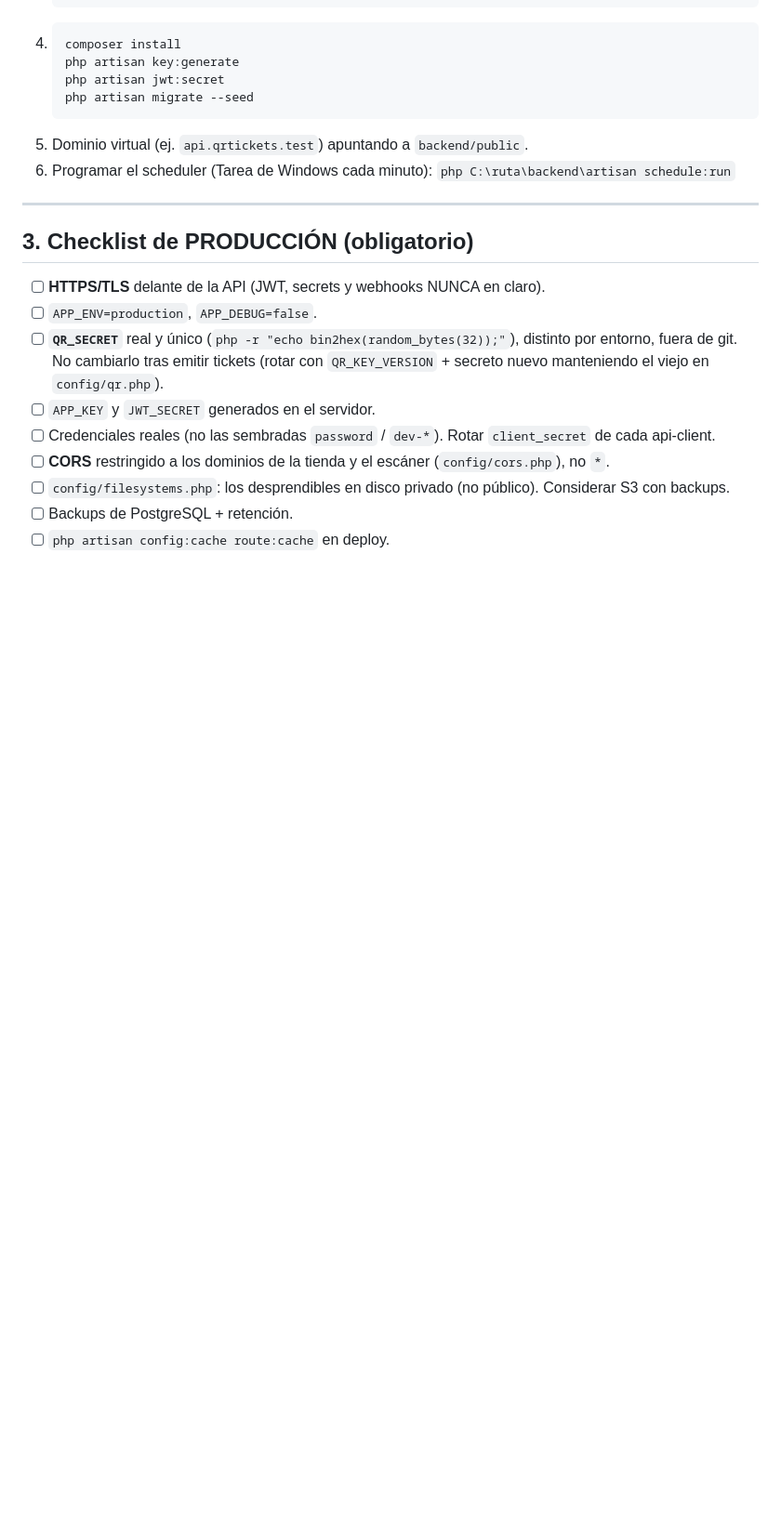
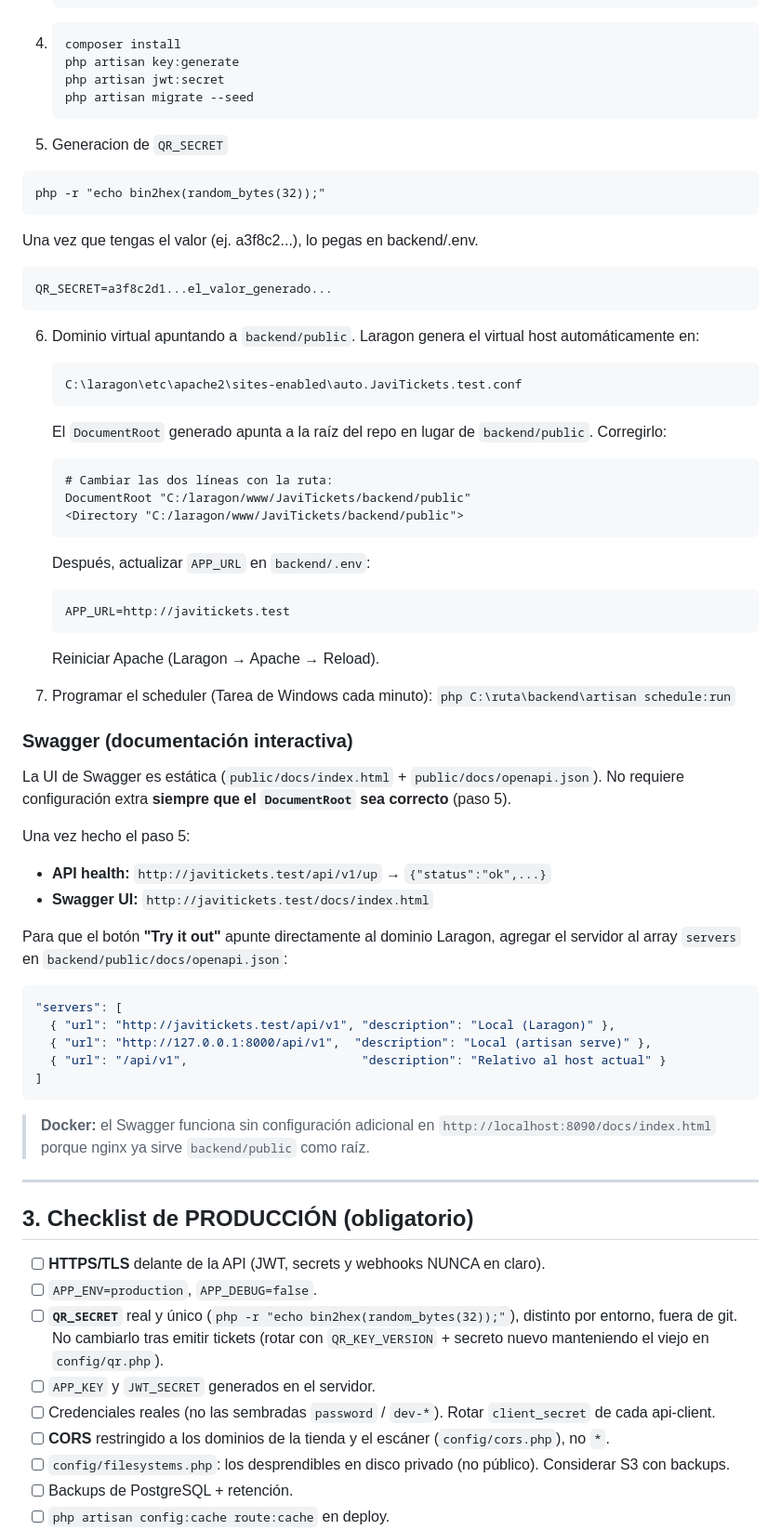
Before and after one commit to Garetetete/JaviTickets, a Markdown page: docs/deployment.md, the part around the change. Shown at 93% size. Rendered like a GitHub page; blank space fills up the shorter version.

Commit message:
Feat: Pasos para generar QR_SECRET Feat: Pasos para configurara swagger

````diff
--- a/docs/deployment.md
+++ b/docs/deployment.md
@@ -54,9 +54,54 @@ docker compose -f docker/docker-compose.yml logs -f app
    php artisan jwt:secret
    php artisan migrate --seed
    ```
-5. Dominio virtual (ej. `api.qrtickets.test`) apuntando a `backend/public`.
-6. Programar el scheduler (Tarea de Windows cada minuto):
+5. Generacion de `QR_SECRET`
+```
+php -r "echo bin2hex(random_bytes(32));"
+```
+Una vez que tengas el valor (ej. a3f8c2...), lo pegas en backend/.env.
+```
+QR_SECRET=a3f8c2d1...el_valor_generado...
+```
+6. Dominio virtual apuntando a `backend/public`.
+   Laragon genera el virtual host automáticamente en:
+   ```
+   C:\laragon\etc\apache2\sites-enabled\auto.JaviTickets.test.conf
+   ```
+   El `DocumentRoot` generado apunta a la raíz del repo en lugar de `backend/public`. Corregirlo:
+   ```apache
+   # Cambiar las dos líneas con la ruta:
+   DocumentRoot "C:/laragon/www/JaviTickets/backend/public"
+   <Directory "C:/laragon/www/JaviTickets/backend/public">
+   ```
+   Después, actualizar `APP_URL` en `backend/.env`:
+   ```env
+   APP_URL=http://javitickets.test
+   ```
+   Reiniciar Apache (Laragon → Apache → Reload).
+
+7. Programar el scheduler (Tarea de Windows cada minuto):
    `php C:\ruta\backend\artisan schedule:run`
+
+### Swagger (documentación interactiva)
+
+La UI de Swagger es estática (`public/docs/index.html` + `public/docs/openapi.json`).
+No requiere configuración extra **siempre que el `DocumentRoot` sea correcto** (paso 5).
+
+Una vez hecho el paso 5:
+
+- **API health:** `http://javitickets.test/api/v1/up` → `{"status":"ok",...}`
+- **Swagger UI:** `http://javitickets.test/docs/index.html`
+
+Para que el botón **"Try it out"** apunte directamente al dominio Laragon, agregar el servidor al array `servers` en `backend/public/docs/openapi.json`:
+```json
+"servers": [
+  { "url": "http://javitickets.test/api/v1", "description": "Local (Laragon)" },
+  { "url": "http://127.0.0.1:8000/api/v1",  "description": "Local (artisan serve)" },
+  { "url": "/api/v1",                        "description": "Relativo al host actual" }
+]
+```
+
+> **Docker:** el Swagger funciona sin configuración adicional en `http://localhost:8090/docs/index.html` porque nginx ya sirve `backend/public` como raíz.
 
 ---
 
````
